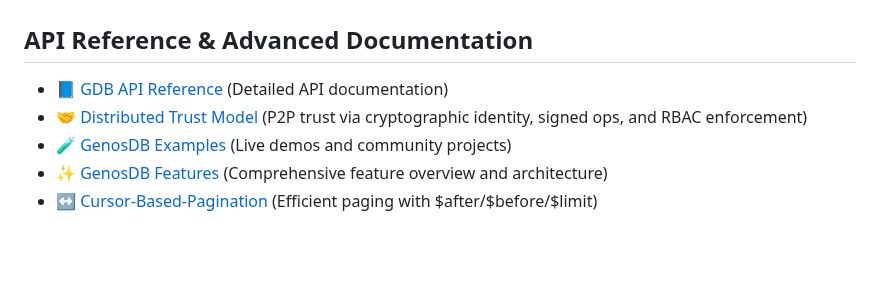
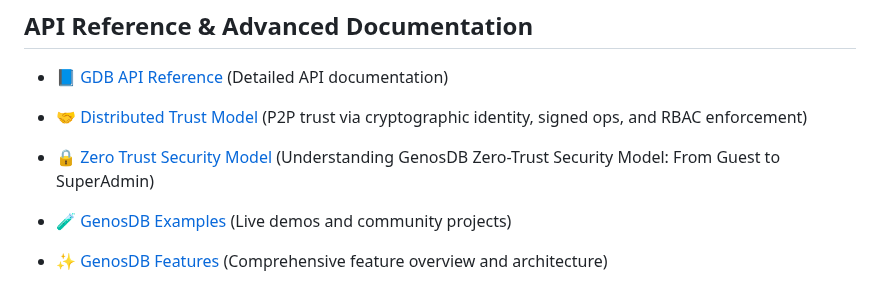
Before and after one commit to lguzzon-scratchbook/gdb, a Markdown page: docs/index.md, the part around the change. GitHub-like rendering; blank space fills up the shorter version.

```diff
--- a/docs/index.md
+++ b/docs/index.md
@@ -6,6 +6,8 @@ Welcome to the official technical documentation for GenosDB.
 
   - 📘 [GDB API Reference](genosdb-api-reference.md) (Detailed API documentation)
   - 🤝 [Distributed Trust Model](genosdb-distributed-trust-model.md) (P2P trust via cryptographic identity, signed ops, and RBAC enforcement)
+  - 🔒 [Zero Trust Security Model](zero-trust-security-model.md) (Understanding GenosDB Zero-Trust Security Model: From Guest to SuperAdmin)
+
   - 🧪 [GenosDB Examples](genosdb-examples.md) (Live demos and community projects)
   - ✨ [GenosDB Features](genosdb-features.md) (Comprehensive feature overview and architecture)
   - ↔️ [Cursor-Based-Pagination](cursor‐based-pagination.md) (Efficient paging with $after/$before/$limit)
```
